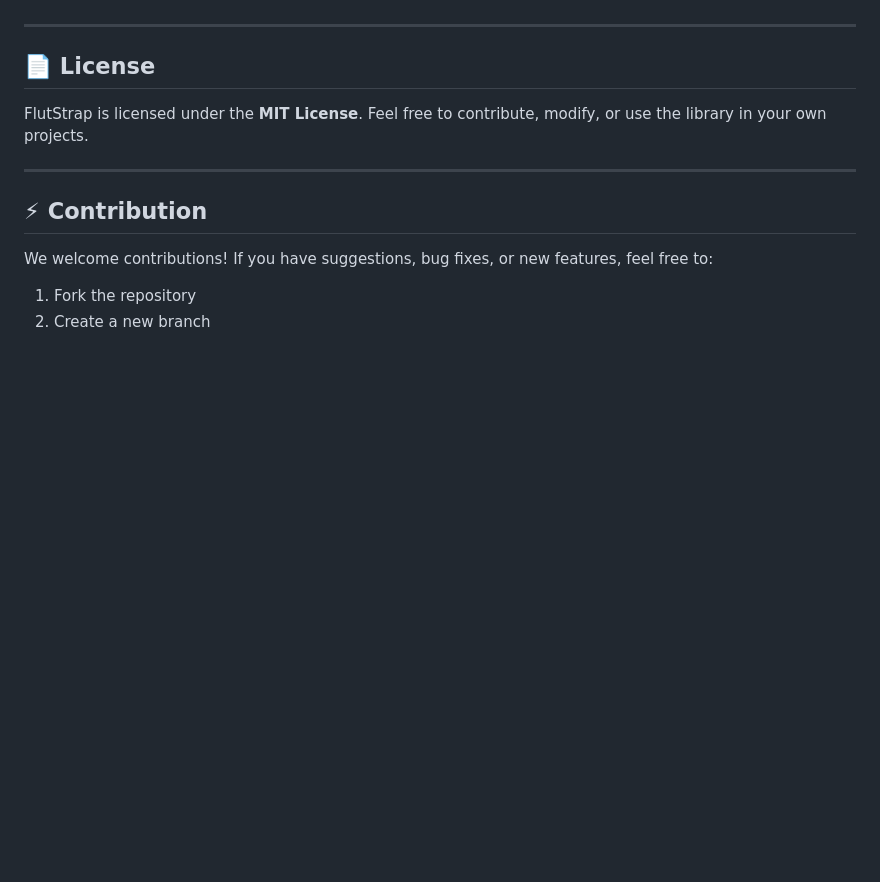
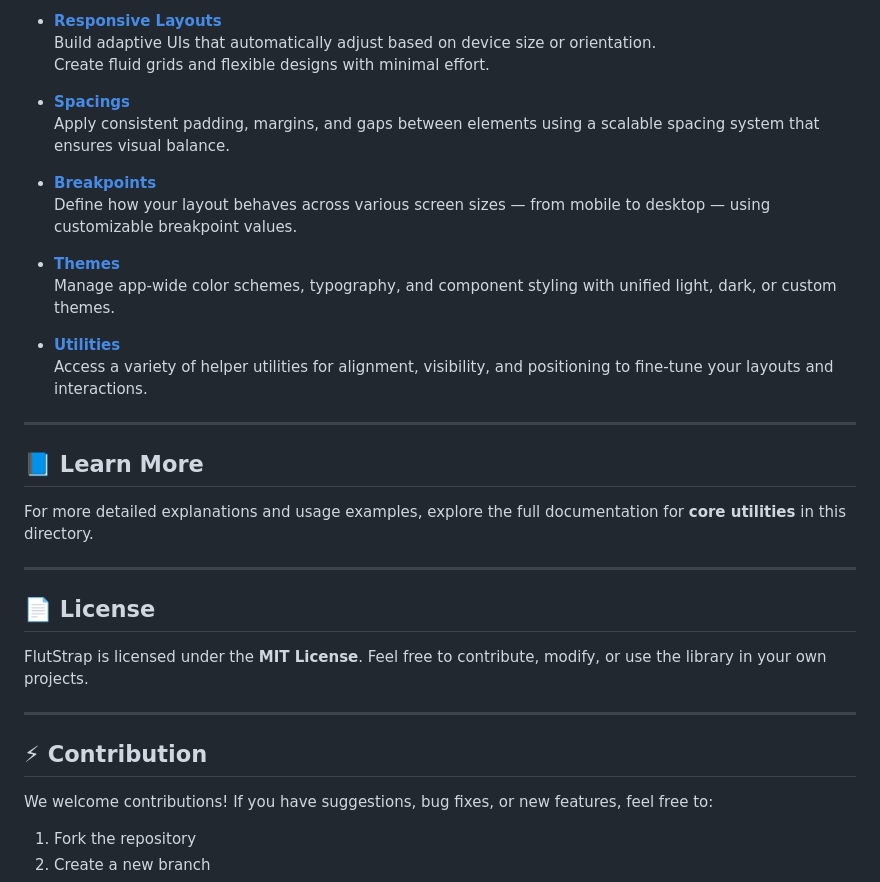
Before and after one commit to Broadmaker/FlutStrap, a Markdown page: README.md, the part around one of its changes. Rendered like a GitHub page; blank space fills up the shorter version.

```diff
--- a/README.md
+++ b/README.md
@@ -69,3 +126,24 @@ Explore the full documentation for core utilities [here](docs/core/).
+- **[Responsive Layouts](responsives.md)**
+  Build adaptive UIs that automatically adjust based on device size or orientation.
+  Create fluid grids and flexible designs with minimal effort.
+
+- **[Spacings](spacings.md)**
+  Apply consistent padding, margins, and gaps between elements using a scalable spacing system that ensures visual balance.
+
+- **[Breakpoints](breakpoints.md)**
+  Define how your layout behaves across various screen sizes — from mobile to desktop — using customizable breakpoint values.
+
+- **[Themes](themes.md)**
+  Manage app-wide color schemes, typography, and component styling with unified light, dark, or custom themes.
+
+- **[Utilities](utilities.md)**
+  Access a variety of helper utilities for alignment, visibility, and positioning to fine-tune your layouts and interactions.
+
+---
+
+## 📘 Learn More
+
+For more detailed explanations and usage examples, explore the full documentation for **core utilities** in this directory.
 
 ---
 
```
Also changed, not shown: other parts of README.md (+62 -5 lines).
